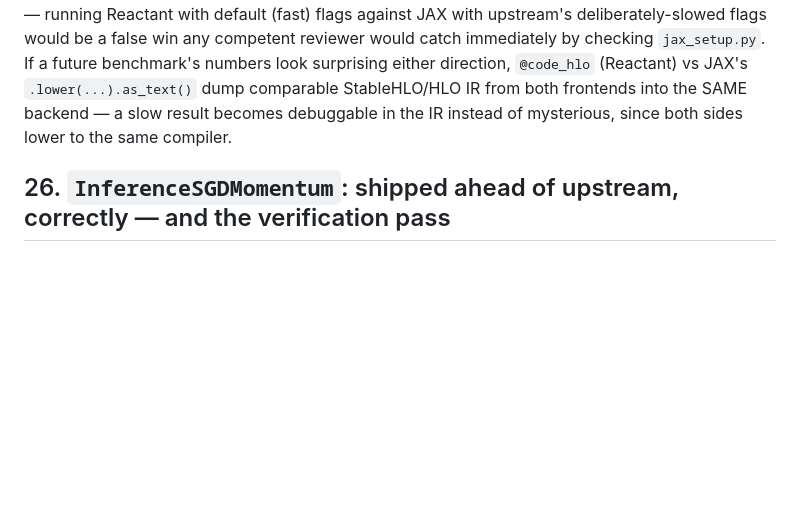
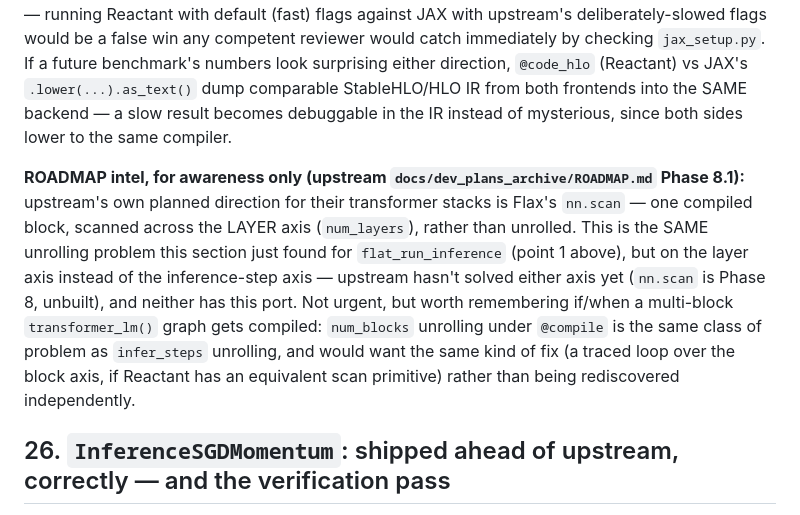
Before and after one commit to CognitiveSubstratesAI/FabricPC, a Markdown page: docs/decisions.md, the part around the change. Rendered like a GitHub page; blank space fills up the shorter version.

```diff
--- a/docs/decisions.md
+++ b/docs/decisions.md
@@ -1014,6 +1014,17 @@ surprising either direction, `@code_hlo` (Reactant) vs JAX's `.lower(...).as_tex
 comparable StableHLO/HLO IR from both frontends into the SAME backend — a slow result becomes
 debuggable in the IR instead of mysterious, since both sides lower to the same compiler.
 
+**ROADMAP intel, for awareness only (upstream `docs/dev_plans_archive/ROADMAP.md` Phase 8.1):**
+upstream's own planned direction for their transformer stacks is Flax's `nn.scan` — one compiled
+block, scanned across the LAYER axis (`num_layers`), rather than unrolled. This is the SAME
+unrolling problem this section just found for `flat_run_inference` (point 1 above), but on the
+layer axis instead of the inference-step axis — upstream hasn't solved either axis yet
+(`nn.scan` is Phase 8, unbuilt), and neither has this port. Not urgent, but worth remembering
+if/when a multi-block `transformer_lm()` graph gets compiled: `num_blocks` unrolling under
+`@compile` is the same class of problem as `infer_steps` unrolling, and would want the same kind
+of fix (a traced loop over the block axis, if Reactant has an equivalent scan primitive) rather
+than being rediscovered independently.
+
 ## 26. `InferenceSGDMomentum`: shipped ahead of upstream, correctly — and the verification pass
 that chased its own mismatch corrected §24's own spectrum measurement in the process
 
```
Also changed, not shown: docs/AUDIT_REGISTER.md (+1 -1 lines).
